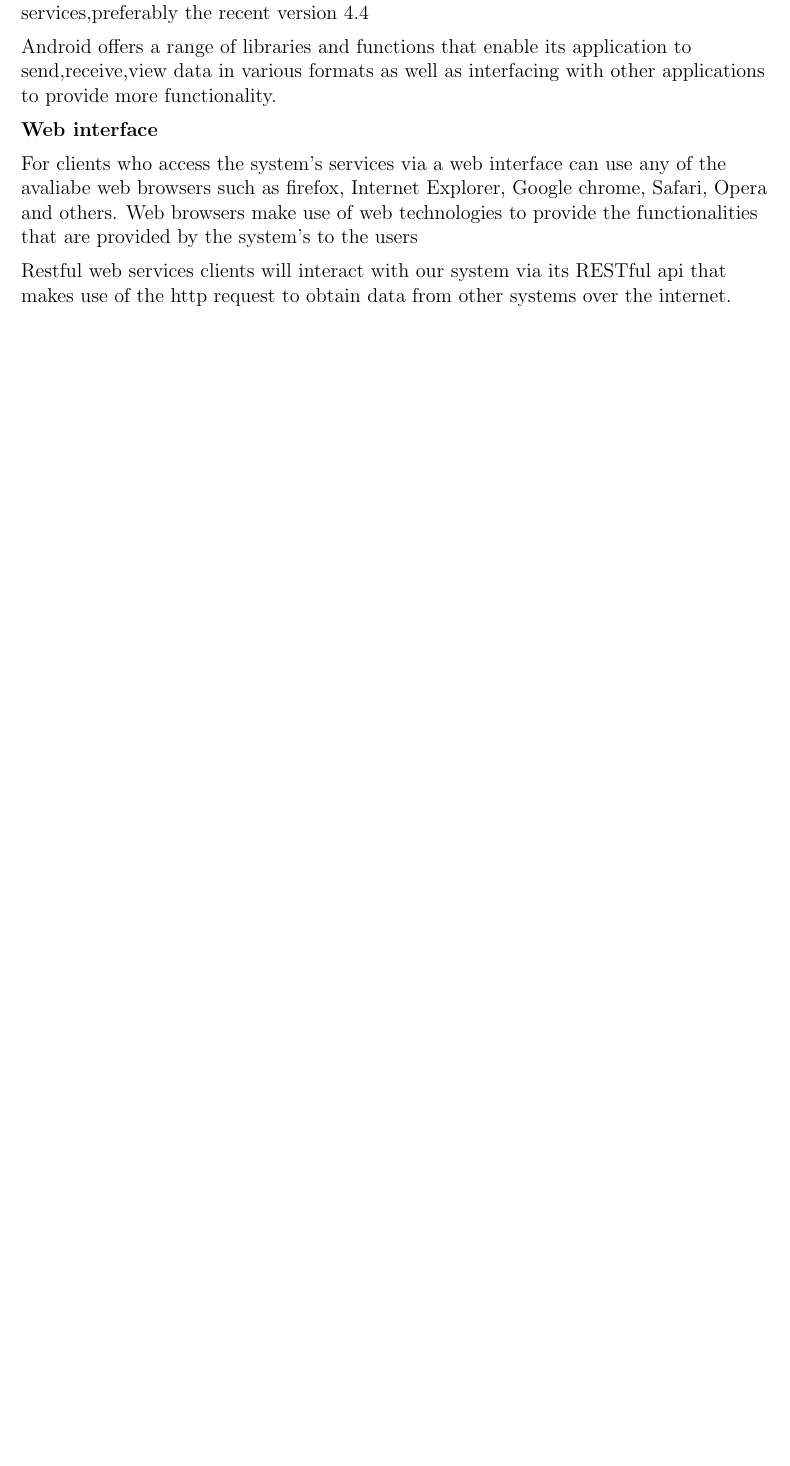
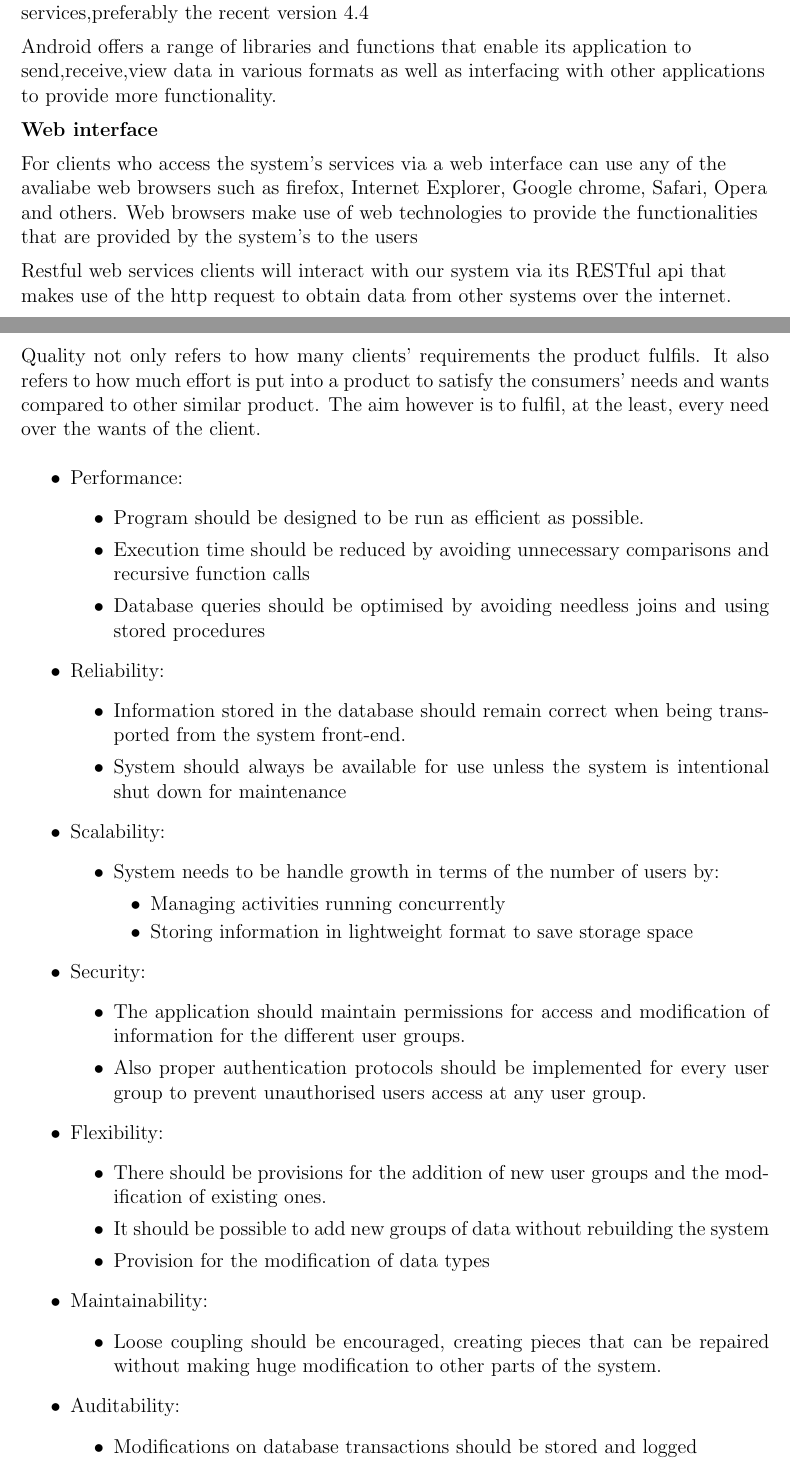
Before and after one commit to Dian101/COS301-Team-Delta, a LaTeX document (TeamDelta.tex): part of page 6 of 25 before the commit and two parts of pages 6 and 7 of 26 after it, the two joined at a grey line, cut so that both start at the same text, the shorter picture padded with empty space. Compiled offline with pdfLaTeX.

Commit message:
Added 4.2
I tried to add the requirements Please report back if I missed out on
something

```diff
--- a/TeamDelta.tex
+++ b/TeamDelta.tex
@@ -123,3 +123,43 @@ For clients who access the system's services via a web interface can use any of
 Restful web services clients will interact with our system via its RESTful api that makes use of the http request to obtain data from other systems over the internet.
 \end{flushleft}
 \subsection{Quality Requirements}
+Quality not only refers to how many clients’ requirements the product fulfils. It also refers to how much effort is put into a product to satisfy the consumers’ needs and wants compared to other similar product. The aim however is to fulfil, at the least, every need over the wants of the client.
+ \begin{itemize}
+ 	\item[$\bullet$]Performance:
+	 \begin{itemize}
+		 \item[$\bullet$]Program should be designed to be run as efficient as possible.
+		 \item[$\bullet$]Execution time should be reduced by avoiding unnecessary comparisons and recursive function calls
+		 \item[$\bullet$]Database queries should be optimised by avoiding needless joins and using stored procedures
+	 \end{itemize}
+ 	\item[$\bullet$]Reliability:
+	 \begin{itemize}
+	 	\item[$\bullet$]Information stored in the database should remain correct when being transported from the system front-end.
+	 	\item[$\bullet$]System should always be available for use unless the system is intentional shut down  for maintenance
+	 \end{itemize}
+ 	\item[$\bullet$]Scalability:
+ 	 \begin{itemize}
+ 	 		\item[$\bullet$]System needs to be handle growth in terms of the number of users by:
+ 		\begin{itemize}
+ 			\item[$\bullet$]Managing activities running concurrently
+	 		\item[$\bullet$]Storing information in lightweight format to save storage space
+		 \end{itemize}
+	 \end{itemize}
+ 	\item[$\bullet$]Security:
+ 	\begin{itemize}
+ 		\item[$\bullet$]The application should maintain permissions for access and modification of information for the different user groups.
+	 	\item[$\bullet$]Also proper authentication protocols should be implemented for every user group to prevent unauthorised users access at any user group.
+	 \end{itemize}
+ 	\item[$\bullet$]Flexibility:
+  	\begin{itemize}
+  		\item[$\bullet$]There should be provisions for the addition of new user groups and the modification of existing ones.
+	 	\item[$\bullet$]It should be possible to add new groups of data without rebuilding the system
+	 	\item[$\bullet$]Provision for the modification of data types
+	 \end{itemize}
+	 \item[$\bullet$]Maintainability:
+  	\begin{itemize}
+	 	\item[$\bullet$]Loose coupling should be encouraged, creating pieces that can be repaired without making huge modification to other parts of the system.
+	 \end{itemize}
+ 		 \item[$\bullet$]Auditability:
+  	\begin{itemize}
+  		\item[$\bullet$]Modifications on database transactions should be stored and logged
+	 	\item[$\bullet$]Information of when and where users access the system should be logged
@@ -125,0 +169 @@ Restful web services clients will interact with our system via its RESTful api t
+	  	\item[$\bullet$]Program should follow the coding standards specified by the client
```
Also changed, not shown: TeamDelta.pdf, TeamDelta.tex (13 more changed lines), 4 other files.
